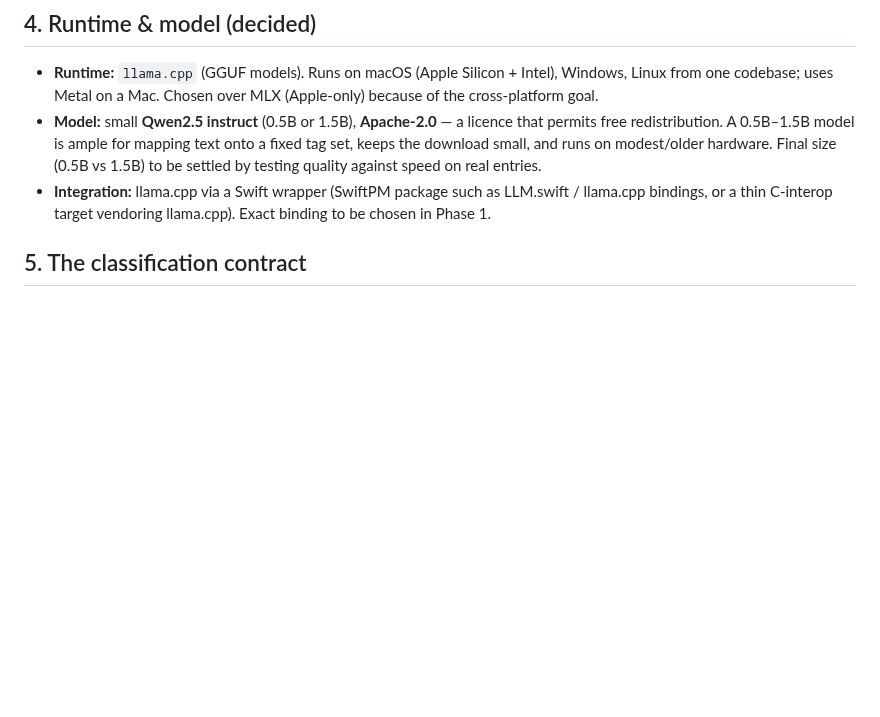
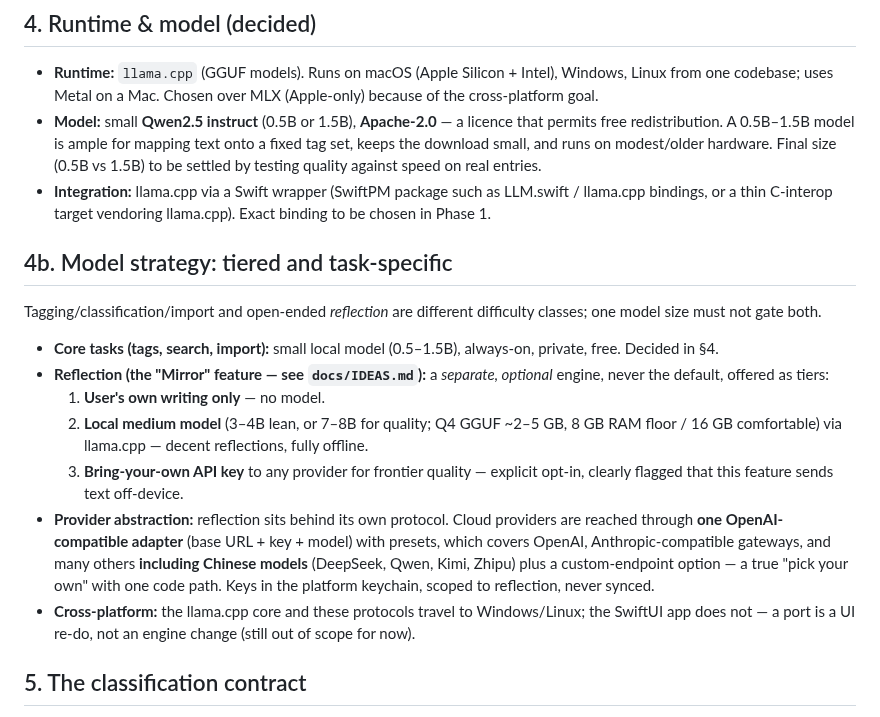
Before and after one commit to Matwojcz/swing, a Markdown page: docs/AI_TAGGING_PLAN.md, the part around the change. Rendered like a GitHub page; blank space fills up the shorter version.

Commit message:
Plan: tiered, task-specific model strategy and reflection provider abstraction
Co-Authored-By: Claude Opus 4.8 <noreply@anthropic.com>
Claude-Session: https://claude.ai/code/session_01Q9eK5kijpR6J4eAMCVtdXn

```diff
--- a/docs/AI_TAGGING_PLAN.md
+++ b/docs/AI_TAGGING_PLAN.md
@@ -89,6 +89,31 @@ per-condition apps:
 - **Integration:** llama.cpp via a Swift wrapper (SwiftPM package such as
   LLM.swift / llama.cpp bindings, or a thin C-interop target vendoring
   llama.cpp). Exact binding to be chosen in Phase 1.
+
+## 4b. Model strategy: tiered and task-specific
+
+Tagging/classification/import and open-ended *reflection* are different
+difficulty classes; one model size must not gate both.
+
+- **Core tasks (tags, search, import):** small local model (0.5–1.5B),
+  always-on, private, free. Decided in §4.
+- **Reflection (the "Mirror" feature — see `docs/IDEAS.md`):** a *separate,
+  optional* engine, never the default, offered as tiers:
+  1. **User's own writing only** — no model.
+  2. **Local medium model** (3–4B lean, or 7–8B for quality; Q4 GGUF ~2–5 GB,
+     8 GB RAM floor / 16 GB comfortable) via llama.cpp — decent reflections,
+     fully offline.
+  3. **Bring-your-own API key** to any provider for frontier quality —
+     explicit opt-in, clearly flagged that this feature sends text off-device.
+- **Provider abstraction:** reflection sits behind its own protocol. Cloud
+  providers are reached through **one OpenAI-compatible adapter** (base URL +
+  key + model) with presets, which covers OpenAI, Anthropic-compatible
+  gateways, and many others **including Chinese models** (DeepSeek, Qwen, Kimi,
+  Zhipu) plus a custom-endpoint option — a true "pick your own" with one code
+  path. Keys in the platform keychain, scoped to reflection, never synced.
+- **Cross-platform:** the llama.cpp core and these protocols travel to
+  Windows/Linux; the SwiftUI app does not — a port is a UI re-do, not an engine
+  change (still out of scope for now).
 
 ## 5. The classification contract
 
```
